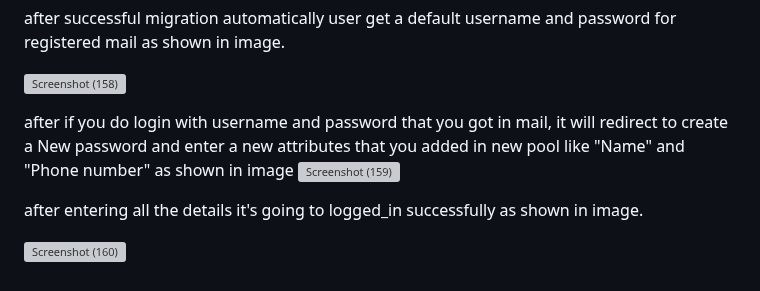
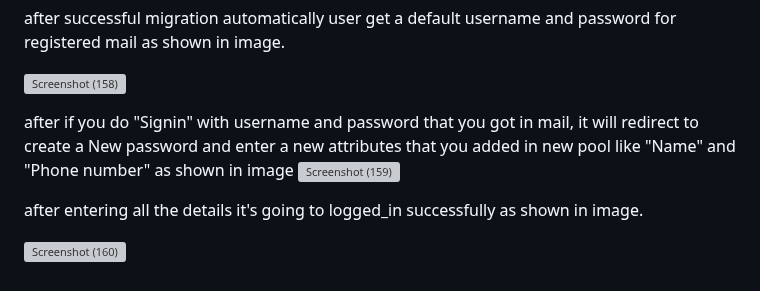
Before and after one commit to mugaliraghu/cognito-userpool-migration-using-terraform, a Markdown page: README.md, the part around the change. Rendered like a GitHub page; grey boxes are pictures that could not be loaded.

```diff
--- a/README.md
+++ b/README.md
@@ -178,7 +178,7 @@ after successful migration automatically user get a default username and passwor
 <!--
 Here, you can see in confirm status it showing "force change password" to do that go to the App integration section, open your client and launch "Host UI" after launching tak the url and paste it in a cognito app files as you did above. -->
 
-after if you do login with username and password that you got in mail, it will redirect to create a New password and enter a new attributes that you added in new pool like "Name" and "Phone number" as shown in image
+after if you do "Signin" with username and password that you got in mail, it will redirect to create a New password and enter a new attributes that you added in new pool like "Name" and "Phone number" as shown in image
 ![Screenshot (159)](https://github.com/mugaliraghu/cognito-users-migration-using-terraform/assets/120295902/3485fe7a-8b8d-4299-8a27-b63704d9b0fd)
 
 after entering all the details it's going to logged_in successfully as shown in image.
```
